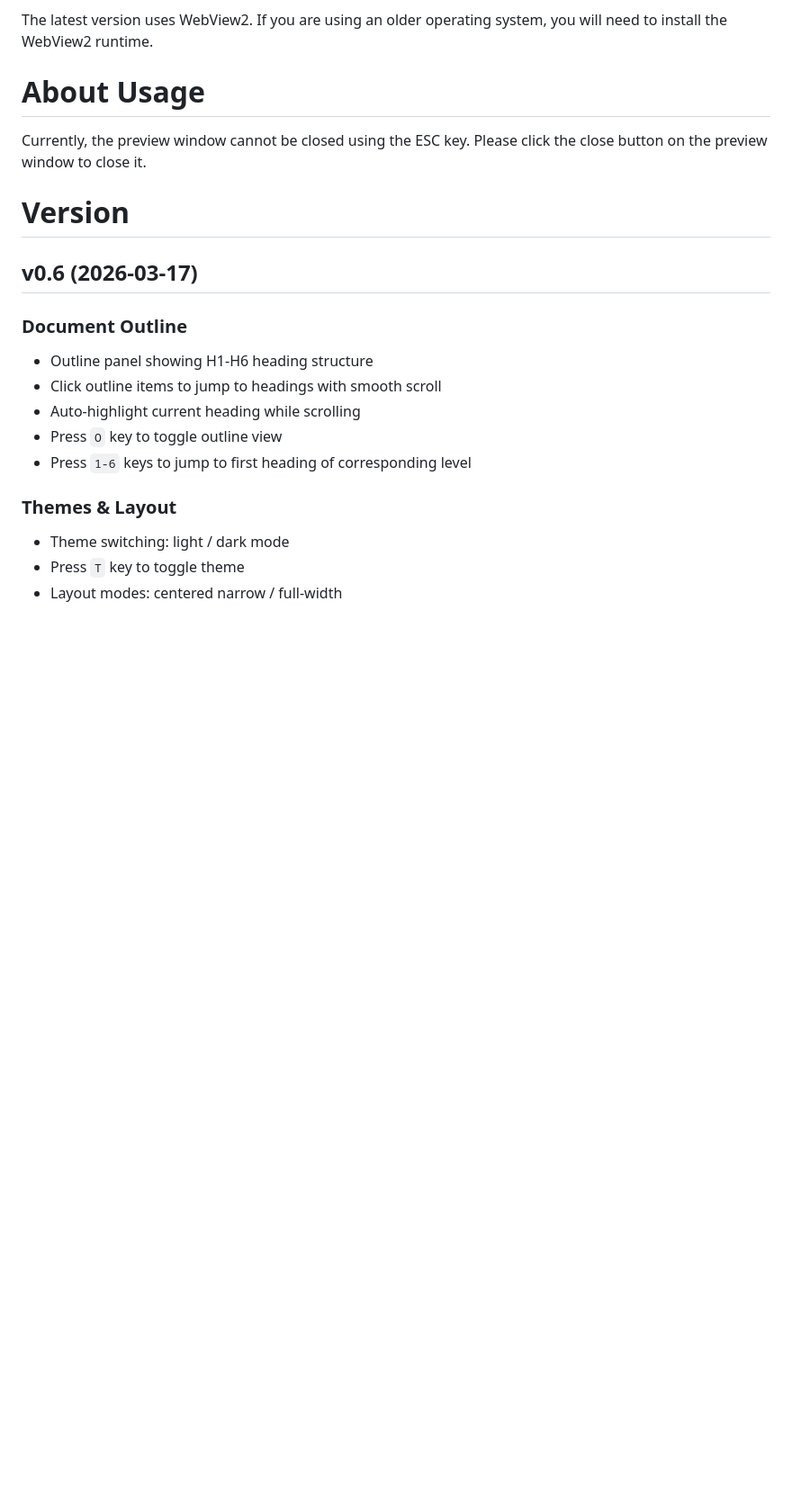
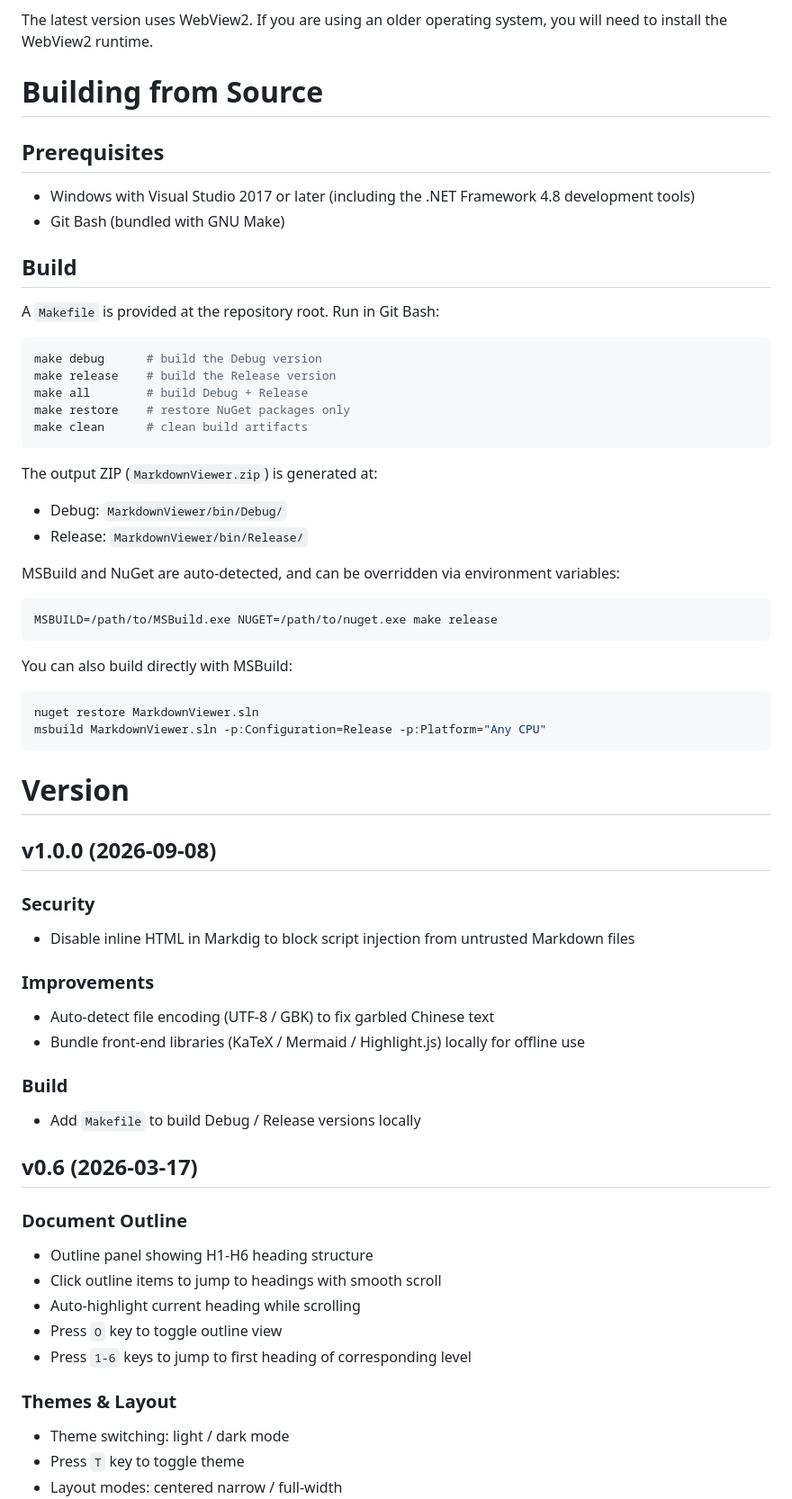
Before and after one commit to wangzhfeng/MarkdownViewer, a Markdown page: README.md, the part around the change. Shown at 90% size. GitHub-like rendering; blank space fills up the shorter version.

Commit message:
docs: 新增 v1.0.0 changelog，移除 Usage 章节
- 补充 v1.0.0 安全/改进/构建变更记录

````diff
--- a/README.md
+++ b/README.md
@@ -65,12 +65,60 @@ Then, double-click to open `MarkdownViewer.zip` in Total Commander and follow th
 
 The latest version uses WebView2. If you are using an older operating system, you will need to install the WebView2 runtime.
 
-# About Usage
+# Building from Source
 
-Currently, the preview window cannot be closed using the ESC key. Please click the close button on the preview window to close it.
+## Prerequisites
+
+- Windows with Visual Studio 2017 or later (including the .NET Framework 4.8 development tools)
+- Git Bash (bundled with GNU Make)
+
+## Build
+
+A `Makefile` is provided at the repository root. Run in Git Bash:
+
+```bash
+make debug      # build the Debug version
+make release    # build the Release version
+make all        # build Debug + Release
+make restore    # restore NuGet packages only
+make clean      # clean build artifacts
+```
+
+The output ZIP (`MarkdownViewer.zip`) is generated at:
+
+- Debug: `MarkdownViewer/bin/Debug/`
+- Release: `MarkdownViewer/bin/Release/`
+
+MSBuild and NuGet are auto-detected, and can be overridden via environment variables:
+
+```bash
+MSBUILD=/path/to/MSBuild.exe NUGET=/path/to/nuget.exe make release
+```
+
+You can also build directly with MSBuild:
+
+```bash
+nuget restore MarkdownViewer.sln
+msbuild MarkdownViewer.sln -p:Configuration=Release -p:Platform="Any CPU"
+```
 
 
 # Version
+
+## v1.0.0 (2026-09-08)
+
+### Security
+
+- Disable inline HTML in Markdig to block script injection from untrusted Markdown files
+
+### Improvements
+
+- Auto-detect file encoding (UTF-8 / GBK) to fix garbled Chinese text
+- Bundle front-end libraries (KaTeX / Mermaid / Highlight.js) locally for offline use
+
+### Build
+
+- Add `Makefile` to build Debug / Release versions locally
 
 ## v0.6 (2026-03-17)
 
````
Also changed, not shown: README_zh.md (+50 -4 lines).
